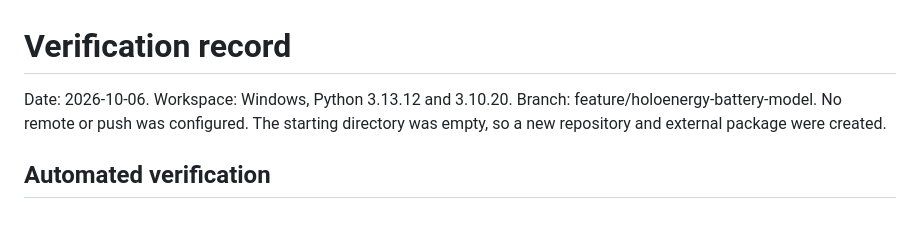
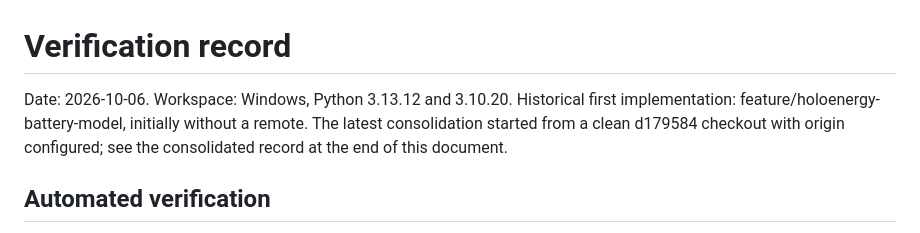
Before and after one commit to AndreaBedei1/HoloVirtualBattery, a Markdown page: docs/verification.md, the part around one of its changes. Rendered like a GitHub page.

```diff
--- a/docs/verification.md
+++ b/docs/verification.md
@@ -1,8 +1,9 @@
 # Verification record
 
 Date: 2026-10-06. Workspace: Windows, Python 3.13.12 and 3.10.20.
-Branch: feature/holoenergy-battery-model. No remote or push was configured.
-The starting directory was empty, so a new repository and external package were created.
+Historical first implementation: feature/holoenergy-battery-model, initially
+without a remote. The latest consolidation started from a clean d179584 checkout
+with origin configured; see the consolidated record at the end of this document.
 
 ## Automated verification
 
```
Also changed, not shown: other parts of docs/verification.md (+65 -0 lines), docs/consolidation_report.md (added, +133 -0 lines).
